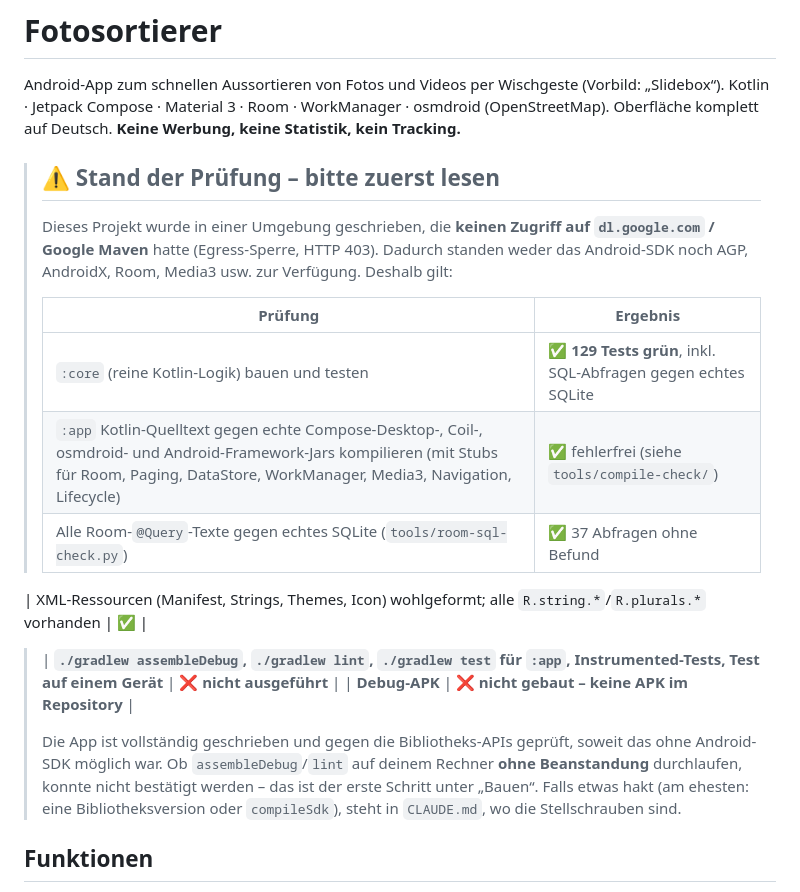
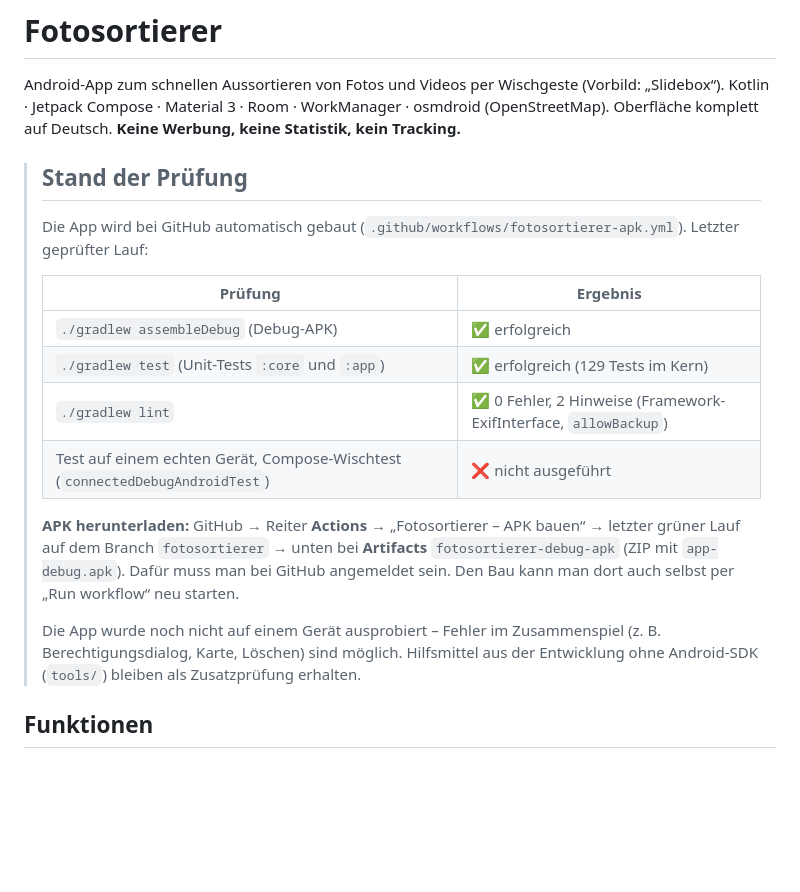
Before and after one commit to adva-webmaster/Claude-general, a Markdown page: fotosortierer/README.md, the part around the change. Drawn GitHub-style; blank space fills up the shorter version.

Commit message:
Doku: Stand nach erfolgreichem GitHub-Bau
Co-Authored-By: Claude Sonnet 5.5 <noreply@anthropic.com>
Claude-Session: https://claude.ai/code/session_01MbHaawRQwwB317ukkRAj9c

```diff
--- a/fotosortierer/README.md
+++ b/fotosortierer/README.md
@@ -4,25 +4,23 @@ Android-App zum schnellen Aussortieren von Fotos und Videos per Wischgeste (Vorb
 Kotlin · Jetpack Compose · Material 3 · Room · WorkManager · osmdroid (OpenStreetMap). Oberfläche komplett
 auf Deutsch. **Keine Werbung, keine Statistik, kein Tracking.**
 
-> ## ⚠️ Stand der Prüfung – bitte zuerst lesen
+> ## Stand der Prüfung
 >
-> Dieses Projekt wurde in einer Umgebung geschrieben, die **keinen Zugriff auf `dl.google.com` / Google Maven**
-> hatte (Egress-Sperre, HTTP 403). Dadurch standen weder das Android-SDK noch AGP, AndroidX, Room, Media3 usw.
-> zur Verfügung. Deshalb gilt:
+> Die App wird bei GitHub automatisch gebaut (`.github/workflows/fotosortierer-apk.yml`). Letzter geprüfter Lauf:
 >
 > | Prüfung | Ergebnis |
 > |---|---|
-> | `:core` (reine Kotlin-Logik) bauen und testen | ✅ **129 Tests grün**, inkl. SQL-Abfragen gegen echtes SQLite |
-> | `:app` Kotlin-Quelltext gegen echte Compose-Desktop-, Coil-, osmdroid- und Android-Framework-Jars kompilieren (mit Stubs für Room, Paging, DataStore, WorkManager, Media3, Navigation, Lifecycle) | ✅ fehlerfrei (siehe `tools/compile-check/`) |
-> | Alle Room-`@Query`-Texte gegen echtes SQLite (`tools/room-sql-check.py`) | ✅ 37 Abfragen ohne Befund |
-| XML-Ressourcen (Manifest, Strings, Themes, Icon) wohlgeformt; alle `R.string.*`/`R.plurals.*` vorhanden | ✅ |
-> | **`./gradlew assembleDebug`, `./gradlew lint`, `./gradlew test` für `:app`, Instrumented-Tests, Test auf einem Gerät** | ❌ **nicht ausgeführt** |
-> | **Debug-APK** | ❌ **nicht gebaut – keine APK im Repository** |
+> | `./gradlew assembleDebug` (Debug-APK) | ✅ erfolgreich |
+> | `./gradlew test` (Unit-Tests `:core` und `:app`) | ✅ erfolgreich (129 Tests im Kern) |
+> | `./gradlew lint` | ✅ 0 Fehler, 2 Hinweise (Framework-ExifInterface, `allowBackup`) |
+> | Test auf einem echten Gerät, Compose-Wischtest (`connectedDebugAndroidTest`) | ❌ nicht ausgeführt |
 >
-> Die App ist vollständig geschrieben und gegen die Bibliotheks-APIs geprüft, soweit das ohne Android-SDK
-> möglich war. Ob `assembleDebug`/`lint` auf deinem Rechner **ohne Beanstandung** durchlaufen, konnte nicht
-> bestätigt werden – das ist der erste Schritt unter „Bauen“. Falls etwas hakt (am ehesten: eine
-> Bibliotheksversion oder `compileSdk`), steht in `CLAUDE.md`, wo die Stellschrauben sind.
+> **APK herunterladen:** GitHub → Reiter **Actions** → „Fotosortierer – APK bauen“ → letzter grüner Lauf auf dem Branch
+> `fotosortierer` → unten bei **Artifacts** `fotosortierer-debug-apk` (ZIP mit `app-debug.apk`). Dafür muss man bei GitHub angemeldet sein.
+> Den Bau kann man dort auch selbst per „Run workflow“ neu starten.
+>
+> Die App wurde noch nicht auf einem Gerät ausprobiert – Fehler im Zusammenspiel (z. B. Berechtigungsdialog, Karte,
+> Löschen) sind möglich. Hilfsmittel aus der Entwicklung ohne Android-SDK (`tools/`) bleiben als Zusatzprüfung erhalten.
 
 ## Funktionen
 
```
Also changed, not shown: fotosortierer/CLAUDE.md (+4 -5 lines).
